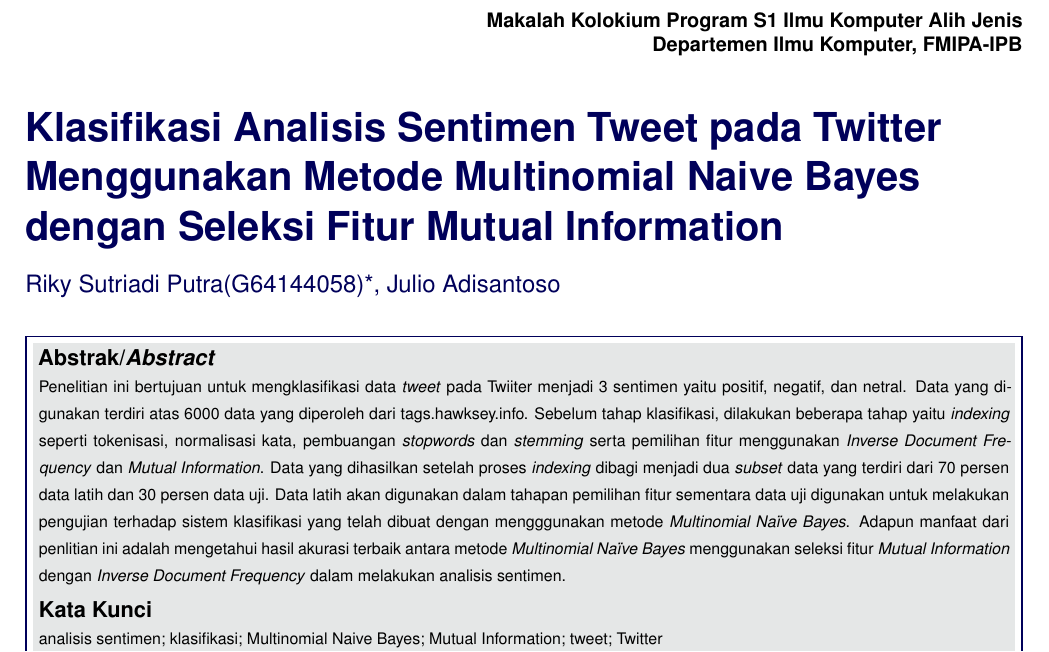
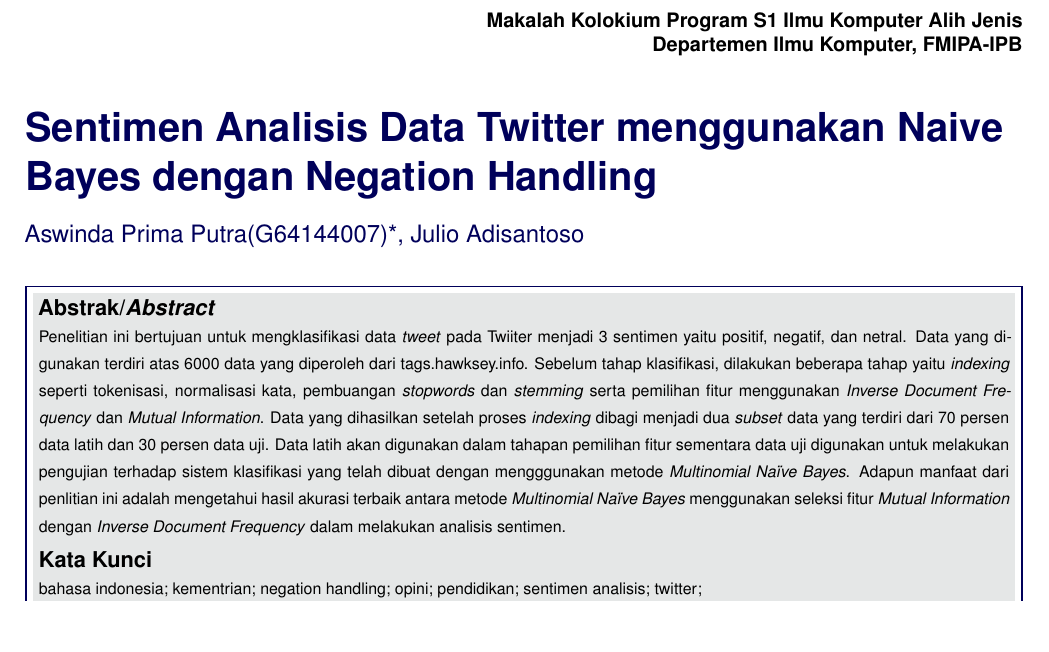
Before and after one commit to aswinda/Skripsi-aswin, a LaTeX document (Latex/kolokium_ekstensi.tex, which reads Latex/kolokium_information.tex): part of page 1 of 8, cut so that both start at the same text, the shorter picture padded with empty space. The pictures show the PDF file Latex/kolokium_ekstensi.pdf that the author committed with the source.

Commit message:
Update kolokium informasi

```diff
--- a/Latex/kolokium_information.tex
+++ b/Latex/kolokium_information.tex
@@ -1,7 +1,7 @@
 % Tuliskan nama lengkap Anda
-\def\namaMhs {Riky Sutriadi Putra}
+\def\namaMhs {Aswinda Prima Putra}
 
 % Tuliskan NIM Anda
-\def\nim {G64144058}
+\def\nim {G64144007}
 
 % Tuliskan alamat email Anda
@@ -11,7 +11,7 @@
 \def\namaDosen {Julio Adisantoso}
 
 % Tuliskan judul makalah kolokium di definisi "judul"
-\def\judul {Klasifikasi Analisis Sentimen Tweet pada Twitter Menggunakan Metode Multinomial Naive Bayes dengan Seleksi Fitur Mutual Information}
+\def\judul {Sentimen Analisis Data Twitter menggunakan Naive Bayes dengan Negation Handling}
 
 % Tuliskan kata kunci, dipisahkan oleh tanda titik-koma
-\def\katakunci {analisis sentimen; klasifikasi; Multinomial Naive Bayes; Mutual Information; tweet; Twitter}
+\def\katakunci {bahasa indonesia; kementrian; negation handling; opini; pendidikan; sentimen analisis; twitter;}
```
Also changed, not shown: Latex/kolokium_ekstensi.pdf, Latex/kolokium_information.tex (2 more changed lines), 2 other files.
